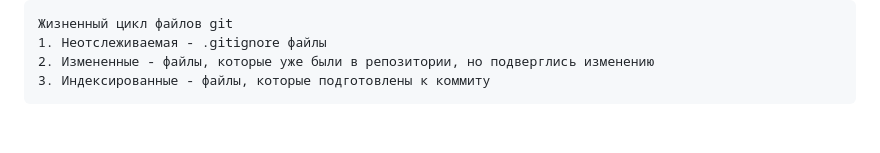
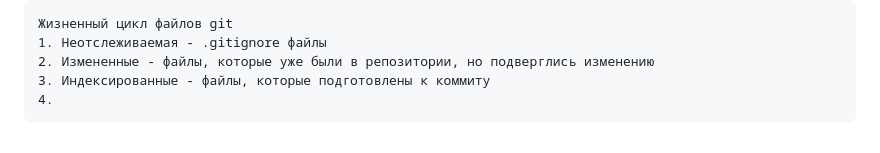
Before and after one commit to stepan-mastadont-githaba/209is-Moiseev-Noscov, a Markdown page: README.md, the part around the change printed below. GitHub-like rendering.

```diff
--- a/README.md
+++ b/README.md
@@ -63,3 +63,4 @@ my_project/
     1. Неотслеживаемая - .gitignore файлы
     2. Измененные - файлы, которые уже были в репозитории, но подверглись изменению
     3. Индексированные - файлы, которые подготовлены к коммиту
+    4.
```
Also changed, not shown: other parts of README.md (+18 -18 lines).
